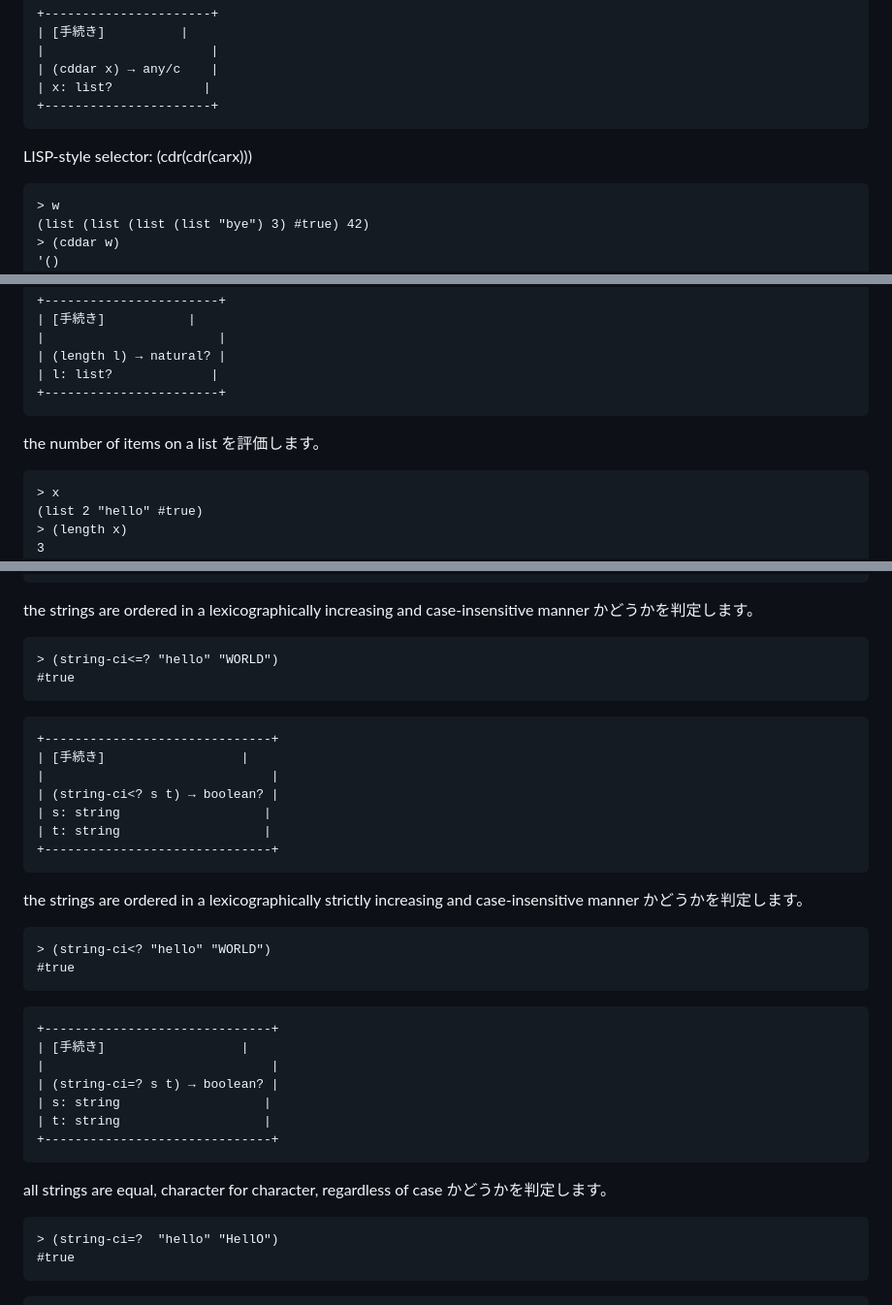
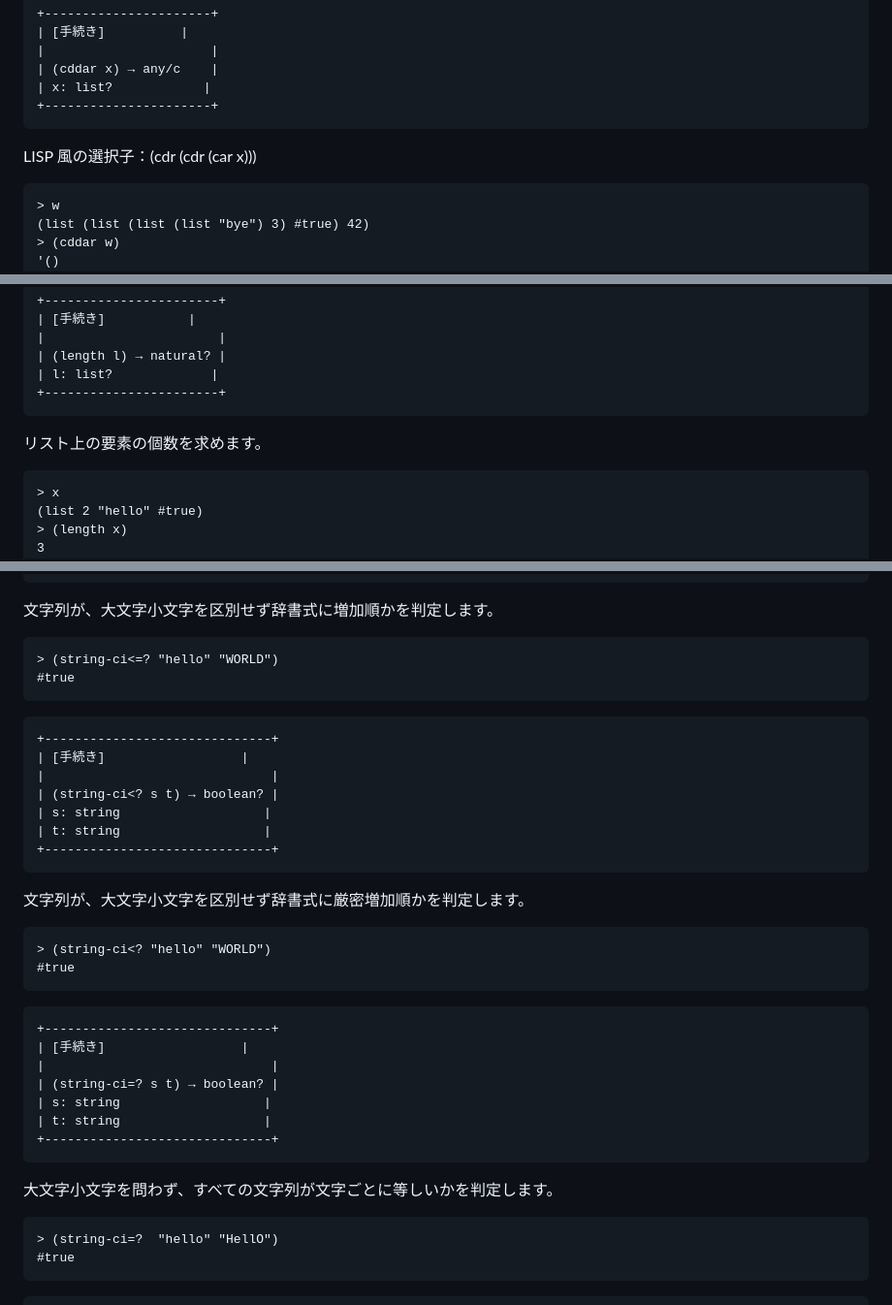
Before and after one commit to bluehive/htdp-ja-translation, a Markdown page: 18-appendix-htdp-langs-02-beginner-abbr.md, 3 parts joined by grey strips. Shown at 97% size. GitHub-like rendering.

````diff
--- a/18-appendix-htdp-langs-02-beginner-abbr.md
+++ b/18-appendix-htdp-langs-02-beginner-abbr.md
@@ -2400,7 +2400,7 @@ LISP 風の selector: (cdr(carx))。
 +----------------------+
 ```
 
-LISP-style selector: (cdr(cdr(carx)))
+LISP 風の選択子：(cdr (cdr (car x)))
 
 ```racket
 > w
@@ -2597,7 +2597,7 @@ the fourth item of a non-empty list を選択します。
 +-----------------------+
 ```
 
-the number of items on a list を評価します。
+リスト上の要素の個数を求めます。
 
 ```racket
 > x
@@ -3659,7 +3659,7 @@ Concatenates 文字s の several 文字列s.
 +-------------------------------+
 ```
 
-the strings are ordered in a lexicographically increasing and case-insensitive manner かどうかを判定します。
+文字列が、大文字小文字を区別せず辞書式に増加順かを判定します。
 
 ```racket
 > (string-ci<=? "hello" "WORLD")
@@ -3676,7 +3676,7 @@ the strings are ordered in a lexicographically increasing and case-insensitive m
 +------------------------------+
 ```
 
-the strings are ordered in a lexicographically strictly increasing and case-insensitive manner かどうかを判定します。
+文字列が、大文字小文字を区別せず辞書式に厳密増加順かを判定します。
 
 ```racket
 > (string-ci<? "hello" "WORLD")
@@ -3693,7 +3693,7 @@ the strings are ordered in a lexicographically strictly increasing and case-inse
 +------------------------------+
 ```
 
-all strings are equal, character for character, regardless of case かどうかを判定します。
+大文字小文字を問わず、すべての文字列が文字ごとに等しいかを判定します。
 
 ```racket
 > (string-ci=?  "hello" "HellO")
````
Also changed, not shown: other parts of 18-appendix-htdp-langs-02-beginner-abbr.md (+22 -22 lines), 17-appendix-htdp-langs-01-beginner.md (+41 -41 lines).
